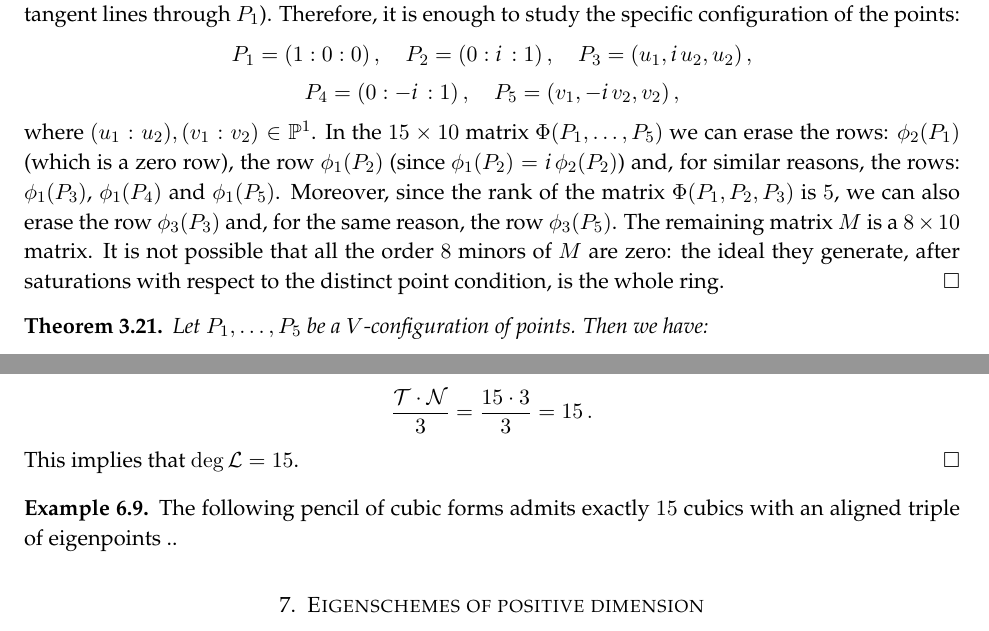
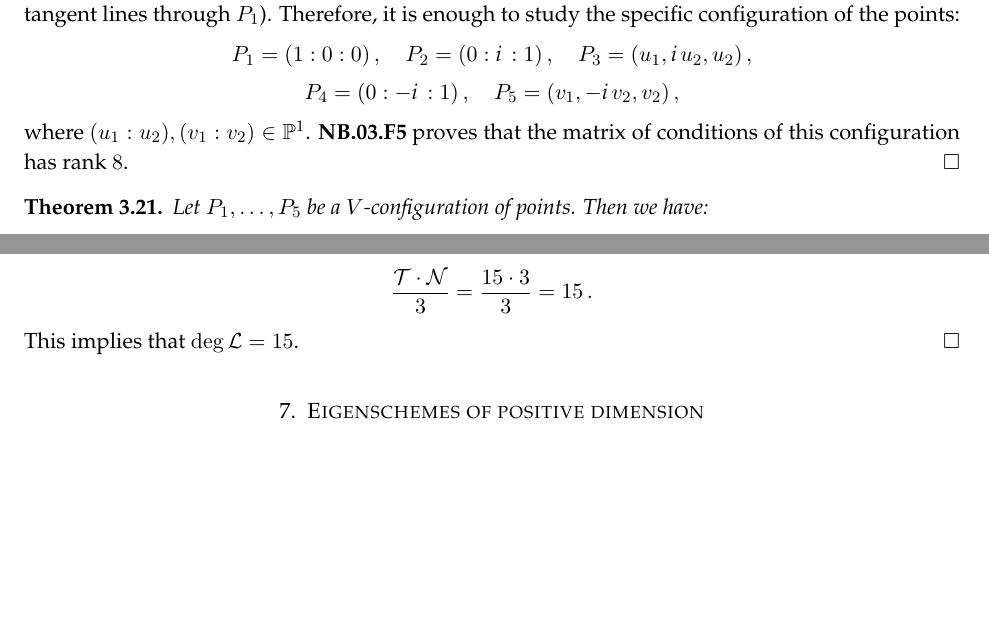
Before and after one commit to MatteoGallet/AlignedEigenpoints, a LaTeX paper (i_magnifici_3.tex): two parts of pages 12 and 24 of 37, joined at a grey line, cut so that both start at the same text, the shorter picture padded with empty space. Compiled offline with pdfLaTeX.

Commit message:
Updates from Overleaf

```diff
--- a/i_magnifici_3.tex
+++ b/i_magnifici_3.tex
@@ -1067,15 +1067,7 @@ specific configuration of the points:
 \end{gather*}
 %
 where $(u_1: u_2), (v_1: v_2) \in \p^1$.
-In the $15\times 10$ matrix $\Phi(P_1, \dots, P_5)$ we can erase the
-rows: $\phi_2(P_1)$ (which is a zero row), the row~$\phi_1(P_2)$
-(since $\phi_1(P_2)=\iii\phi_2(P_2)$) and, for similar reasons, the
-rows: $\phi_1(P_3)$, $\phi_1(P_4)$ and~$\phi_1(P_5)$.
-Moreover, since the rank of the matrix $\Phi(P_1, P_2, P_3)$ is $5$,
-we can also erase the row~$\phi_3(P_3)$ and, for the same reason, the
-row~$\phi_3(P_5)$. The remaining matrix~$M$ is a $8 \times 10$ matrix.
-It is not possible that all the order~$8$ minors
-of~$M$ are zero: the ideal they generate, after saturations with respect to the distinct point condition, is the whole ring.
+\nb{03}{F5} proves that the matrix of conditions of this configuration has rank~$8$.
 \end{proof}
 
 \begin{theorem}
@@ -2233,11 +2219,6 @@ Note that, since each net containing a triangle, actually contains exactly $3$ o
 This implies that $\deg \sL = 15$.
 \end{proof}
 
-\begin{es}
-The following pencil of cubic forms admits exactly $15$ cubics with an aligned triple of eigenpoints ..
-\end{es}
-
-
 \section{Eigenschemes of positive dimension}
 \label{positive_dim}
 
```
Also changed, not shown: i_magnifici_3.tex (20 more changed lines).
